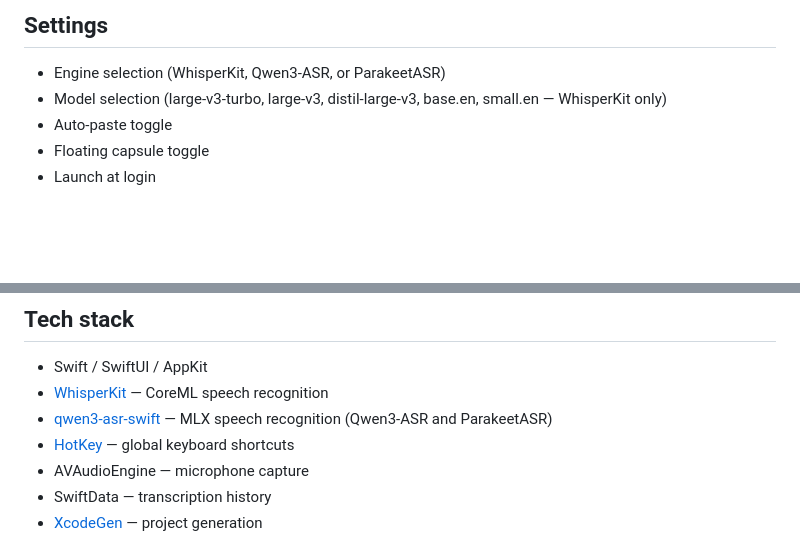
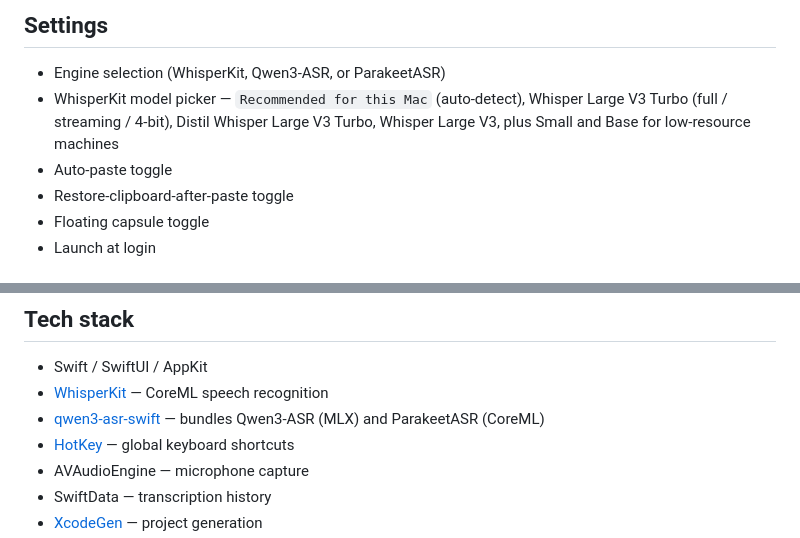
Before and after one commit to wasxxm/Whistype, a Markdown page: README.md, 2 parts joined by grey strips. GitHub-like rendering; blank space fills up the shorter version.

```diff
--- a/README.md
+++ b/README.md
@@ -73,8 +77,9 @@ All services are protocol-based with dependency injection. The coordinator owns
 ## Settings
 
 - Engine selection (WhisperKit, Qwen3-ASR, or ParakeetASR)
-- Model selection (large-v3-turbo, large-v3, distil-large-v3, base.en, small.en — WhisperKit only)
+- WhisperKit model picker — `Recommended for this Mac` (auto-detect), Whisper Large V3 Turbo (full / streaming / 4-bit), Distil Whisper Large V3 Turbo, Whisper Large V3, plus Small and Base for low-resource machines
 - Auto-paste toggle
+- Restore-clipboard-after-paste toggle
 - Floating capsule toggle
 - Launch at login
 
@@ -99,7 +104,7 @@ Both permissions are requested together during onboarding.
 
 - Swift / SwiftUI / AppKit
 - [WhisperKit](https://github.com/argmaxinc/WhisperKit) — CoreML speech recognition
-- [qwen3-asr-swift](https://github.com/ivan-digital/qwen3-asr-swift) — MLX speech recognition (Qwen3-ASR and ParakeetASR)
+- [qwen3-asr-swift](https://github.com/ivan-digital/qwen3-asr-swift) — bundles Qwen3-ASR (MLX) and ParakeetASR (CoreML)
 - [HotKey](https://github.com/soffes/HotKey) — global keyboard shortcuts
 - AVAudioEngine — microphone capture
 - SwiftData — transcription history
```
Also changed, not shown: other parts of README.md (+10 -6 lines).
